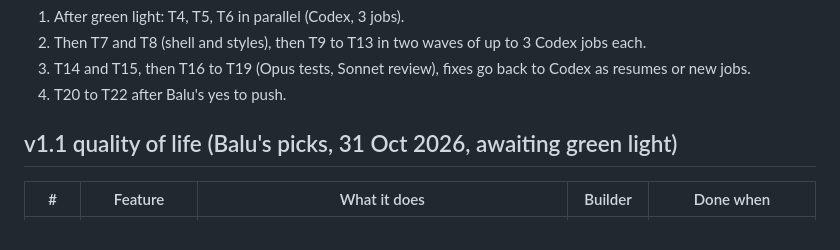
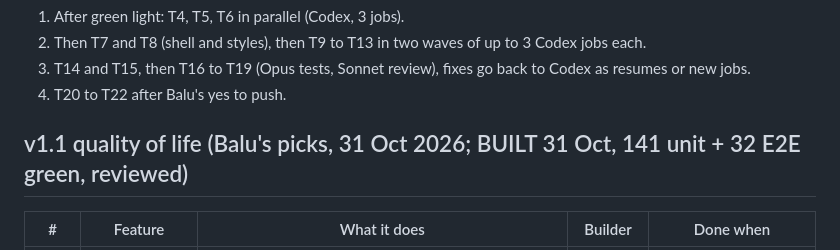
Before and after one commit to balupremkumar/shredz, a Markdown page: BUILD-TASKS.md, the part around the change. Rendered like a GitHub page.

```diff
--- a/BUILD-TASKS.md
+++ b/BUILD-TASKS.md
@@ -48,7 +48,7 @@ After the first open it works with no signal (airplane mode).
 3. T14 and T15, then T16 to T19 (Opus tests, Sonnet review), fixes go back to Codex as resumes or new jobs.
 4. T20 to T22 after Balu's yes to push.
 
-## v1.1 quality of life (Balu's picks, 31 Oct 2026, awaiting green light)
+## v1.1 quality of life (Balu's picks, 31 Oct 2026; BUILT 31 Oct, 141 unit + 32 E2E green, reviewed)
 
 | # | Feature | What it does | Builder | Done when |
 |---|---|---|---|---|
```
Also changed, not shown: STATE.md (+7 -8 lines), mock/app-v11-screens-1.png (added), mock/app-v11-screens-2.png (added).
